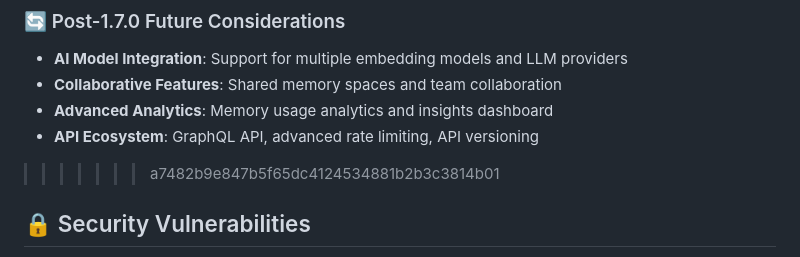
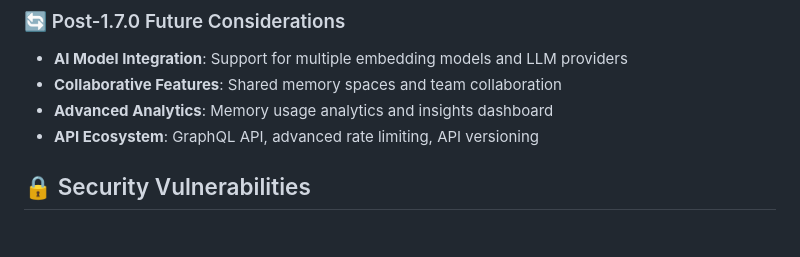
Before and after one commit to raold/second-brain, a Markdown page: README.md, the part around the change. Drawn GitHub-style; blank space fills up the shorter version.

```diff
--- a/README.md
+++ b/README.md
@@ -501,7 +501,6 @@ make lint
 - **Collaborative Features**: Shared memory spaces and team collaboration
 - **Advanced Analytics**: Memory usage analytics and insights dashboard
 - **API Ecosystem**: GraphQL API, advanced rate limiting, API versioning
->>>>>>> a7482b9e847b5f65dc4124534881b2b3c3814b01
 
 ## 🔒 Security Vulnerabilities
 
```
